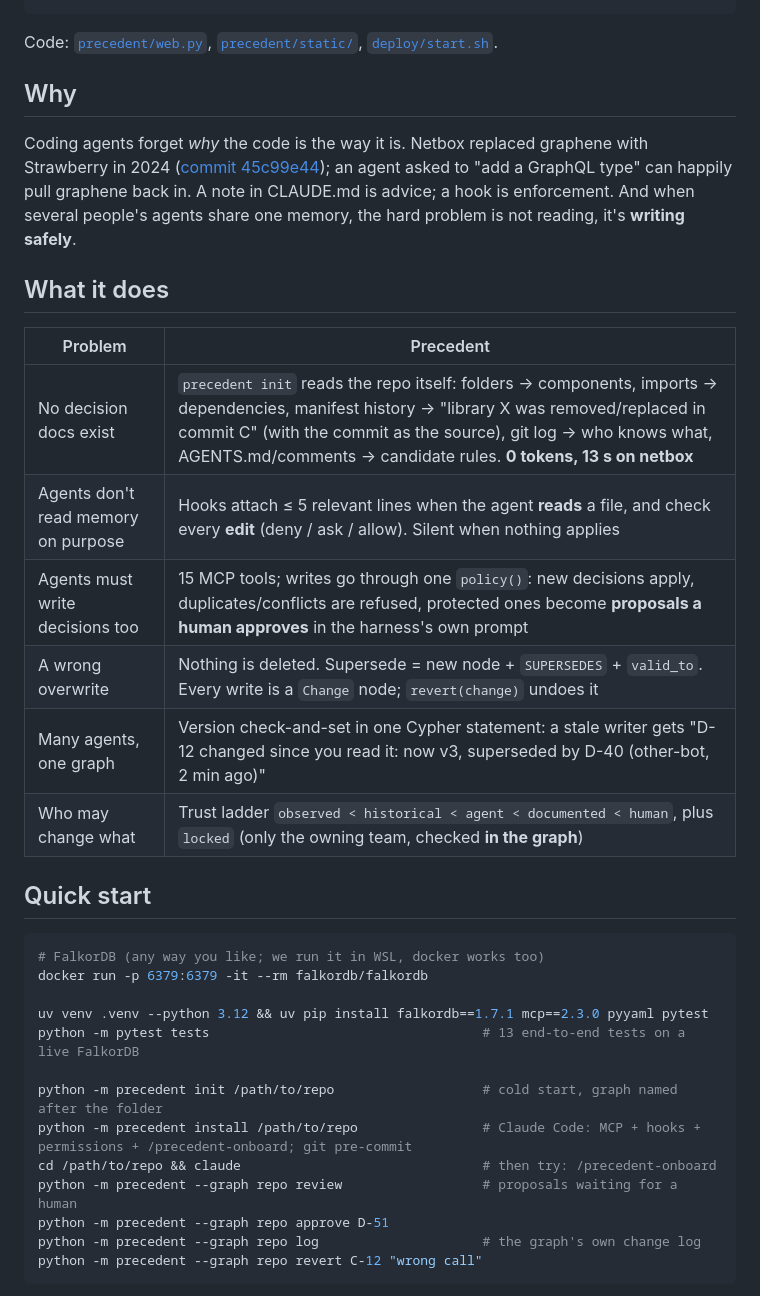
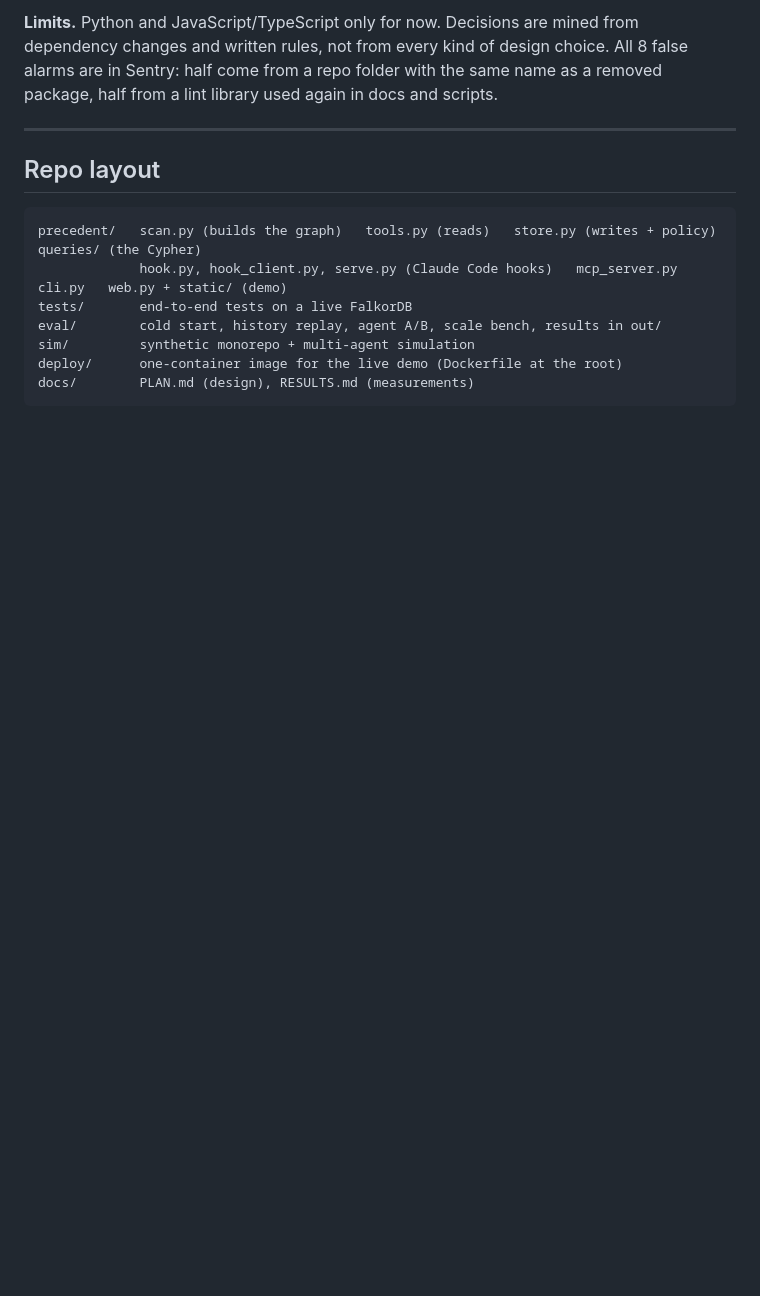
Before and after one commit to shantam77/precedent, a Markdown page: README.md, the part around one of its changes. Rendered like a GitHub page; blank space fills up the shorter version.

````diff
--- a/README.md
+++ b/README.md
@@ -44,40 +295,16 @@ docker build -t precedent . && docker run -p 8080:8080 -e PORT=8080 -e OPENAI_AP
+**Limits.** Python and JavaScript/TypeScript only for now. Decisions are mined from dependency changes and written rules, not from every kind of design choice. All 8 false alarms are in Sentry: half come from a repo folder with the same name as a removed package, half from a lint library used again in docs and scripts.
+
+---
+
+## Repo layout
+
+```
+precedent/   scan.py (builds the graph)   tools.py (reads)   store.py (writes + policy)   queries/ (the Cypher)
+             hook.py, hook_client.py, serve.py (Claude Code hooks)   mcp_server.py   cli.py   web.py + static/ (demo)
+tests/       end-to-end tests on a live FalkorDB
+eval/        cold start, history replay, agent A/B, scale bench, results in out/
+sim/         synthetic monorepo + multi-agent simulation
+deploy/      one-container image for the live demo (Dockerfile at the root)
+docs/        PLAN.md (design), RESULTS.md (measurements)
 ```
 
-Code: [`precedent/web.py`](precedent/web.py), [`precedent/static/`](precedent/static), [`deploy/start.sh`](deploy/start.sh).
-
-## Why
-
-Coding agents forget *why* the code is the way it is. Netbox replaced graphene with Strawberry in 2024
-([commit 45c99e44](https://github.com/netbox-community/netbox/commit/45c99e4477)); an agent asked to "add a GraphQL type"
-can happily pull graphene back in. A note in CLAUDE.md is advice; a hook is enforcement. And when several people's
-agents share one memory, the hard problem is not reading, it's **writing safely**.
-
-## What it does
-
-| Problem | Precedent |
-|---|---|
-| No decision docs exist | `precedent init` reads the repo itself: folders → components, imports → dependencies, manifest history → "library X was removed/replaced in commit C" (with the commit as the source), git log → who knows what, AGENTS.md/comments → candidate rules. **0 tokens, 13 s on netbox** |
-| Agents don't read memory on purpose | Hooks attach ≤ 5 relevant lines when the agent **reads** a file, and check every **edit** (deny / ask / allow). Silent when nothing applies |
-| Agents must write decisions too | 15 MCP tools; writes go through one `policy()`: new decisions apply, duplicates/conflicts are refused, protected ones become **proposals a human approves** in the harness's own prompt |
-| A wrong overwrite | Nothing is deleted. Supersede = new node + `SUPERSEDES` + `valid_to`. Every write is a `Change` node; `revert(change)` undoes it |
-| Many agents, one graph | Version check-and-set in one Cypher statement: a stale writer gets "D-12 changed since you read it: now v3, superseded by D-40 (other-bot, 2 min ago)" |
-| Who may change what | Trust ladder `observed < historical < agent < documented < human`, plus `locked` (only the owning team, checked **in the graph**) |
-
-## Quick start
-
-```bash
-# FalkorDB (any way you like; we run it in WSL, docker works too)
-docker run -p 6379:6379 -it --rm falkordb/falkordb
-
-uv venv .venv --python 3.12 && uv pip install falkordb==1.7.1 mcp==2.3.0 pyyaml pytest
-python -m pytest tests                                   # 13 end-to-end tests on a live FalkorDB
-
-python -m precedent init /path/to/repo                   # cold start, graph named after the folder
-python -m precedent install /path/to/repo                # Claude Code: MCP + hooks + permissions + /precedent-onboard; git pre-commit
-cd /path/to/repo && claude                               # then try: /precedent-onboard
-python -m precedent --graph repo review                  # proposals waiting for a human
-python -m precedent --graph repo approve D-51
-python -m precedent --graph repo log                     # the graph's own change log
-python -m precedent --graph repo revert C-12 "wrong call"
-```
-
````
Also changed, not shown: other parts of README.md (+279 -146 lines), docs/img/live_chat.jpg (added), docs/img/live_demo.jpg (added), 1 other file.
